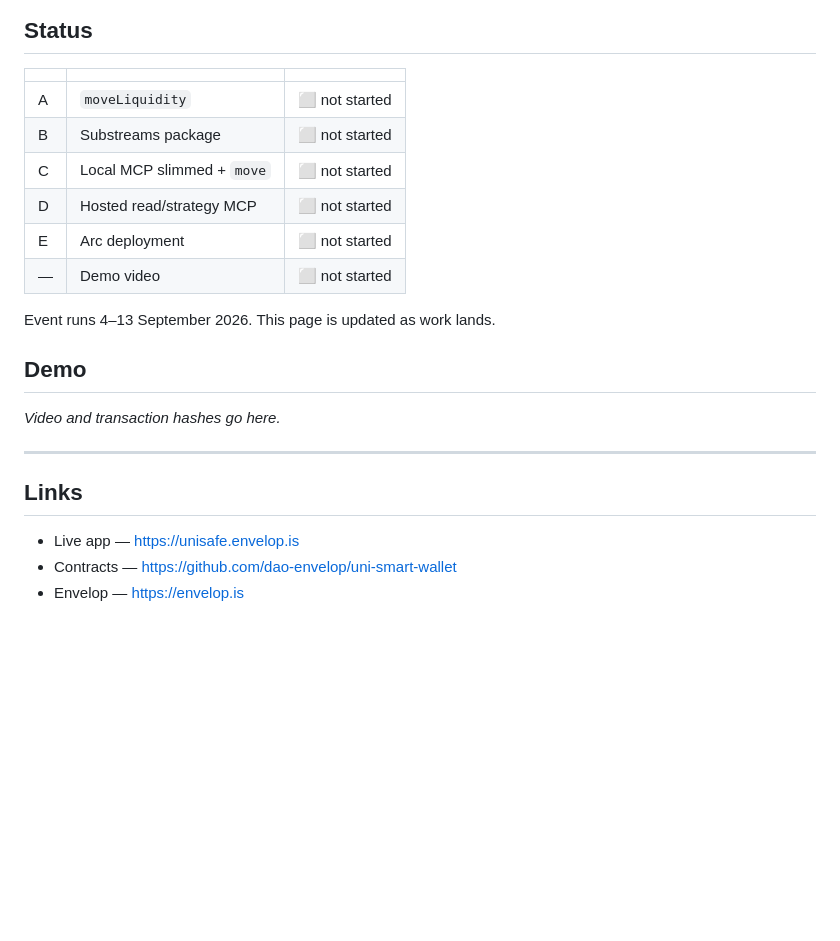
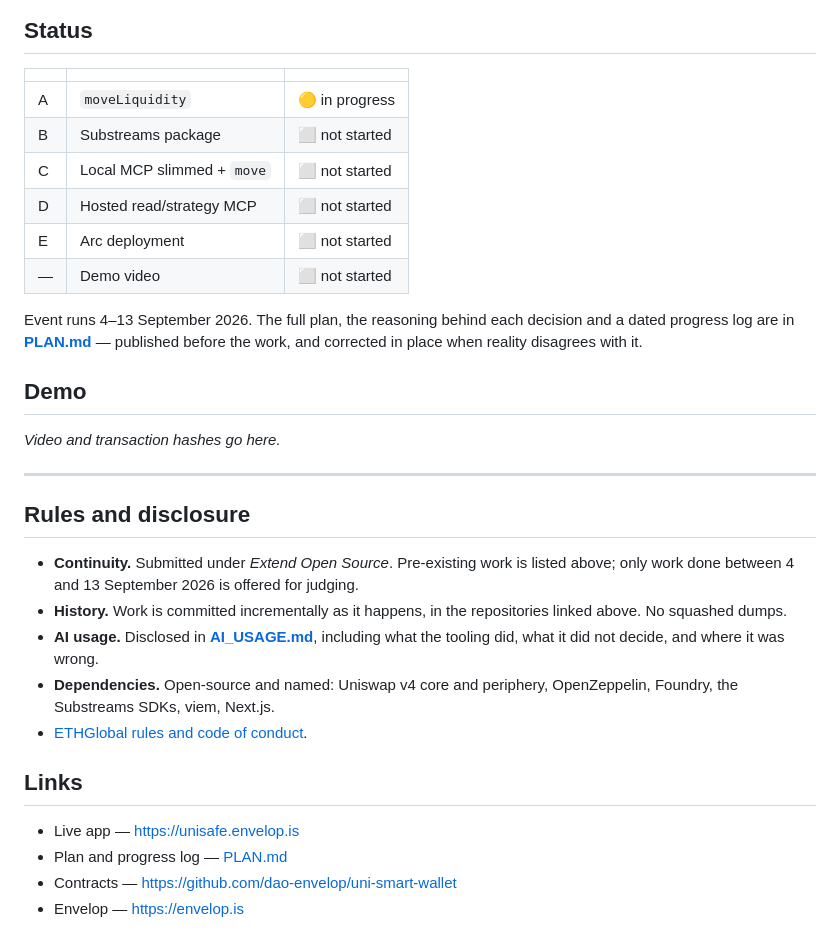
Before and after one commit to dao-envelop/ethonline-2026-unisafe, a Markdown page: README.md, the part around the change. GitHub-like rendering; blank space fills up the shorter version.

```diff
--- a/README.md
+++ b/README.md
@@ -131,14 +131,16 @@ anything is signed.
 
 | | | |
 |---|---|---|
-| A | `moveLiquidity` | ⬜ not started |
+| A | `moveLiquidity` | 🟡 in progress |
 | B | Substreams package | ⬜ not started |
 | C | Local MCP slimmed + `move` | ⬜ not started |
 | D | Hosted read/strategy MCP | ⬜ not started |
 | E | Arc deployment | ⬜ not started |
 | — | Demo video | ⬜ not started |
 
-Event runs 4–13 September 2026. This page is updated as work lands.
+Event runs 4–13 September 2026. The full plan, the reasoning behind each decision and a dated progress
+log are in **[PLAN.md](PLAN.md)** — published before the work, and corrected in place when reality
+disagrees with it.
 
 ## Demo
 
@@ -146,9 +148,22 @@ _Video and transaction hashes go here._
 
 ---
 
+## Rules and disclosure
+
+- **Continuity.** Submitted under *Extend Open Source*. Pre-existing work is listed above; only work done
+  between 4 and 13 September 2026 is offered for judging.
+- **History.** Work is committed incrementally as it happens, in the repositories linked above. No squashed
+  dumps.
+- **AI usage.** Disclosed in **[AI_USAGE.md](AI_USAGE.md)**, including what the tooling did, what it did
+  not decide, and where it was wrong.
+- **Dependencies.** Open-source and named: Uniswap v4 core and periphery, OpenZeppelin, Foundry, the
+  Substreams SDKs, viem, Next.js.
+- [ETHGlobal rules and code of conduct](https://ethglobal.com/rules).
+
 ## Links
 
 - Live app — https://unisafe.envelop.is
+- Plan and progress log — [PLAN.md](PLAN.md)
 - Contracts — https://github.com/dao-envelop/uni-smart-wallet
 - Envelop — https://envelop.is
 
```
Also changed, not shown: AI_USAGE.md (added, +43 -0 lines), PLAN.md (added, +197 -0 lines).
